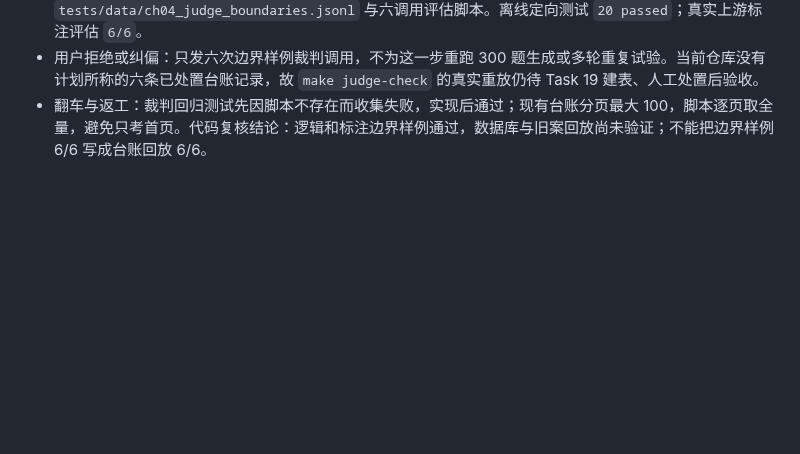
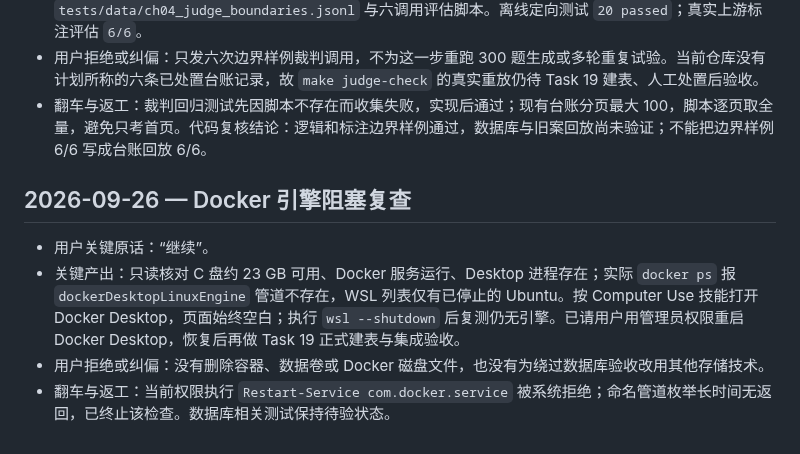
Before and after one commit to hannnz1/PetShop_Helper, a Markdown page: dev-notes/ch04.md, the part around the change. Drawn GitHub-style; blank space fills up the shorter version.

Commit message:
Record chapter 4 Docker integration blocker

```diff
--- a/dev-notes/ch04.md
+++ b/dev-notes/ch04.md
@@ -356,3 +356,10 @@
 - 关键产出：`scripts/judge_check.py` 和 `make judge-check` 可逐页读取已处置台账，按快照原文重放证据，只调用裁判、对空返回重试一次，将调用失败与判断不一致分开统计；暂无可考个案返回非零。参照用户指定源项目中的真实判例扩写七类豁免、两类真编造和六条边界样例，另建 `tests/data/ch04_judge_boundaries.jsonl` 与六调用评估脚本。离线定向测试 `20 passed`；真实上游标注评估 `6/6`。
 - 用户拒绝或纠偏：只发六次边界样例裁判调用，不为这一步重跑 300 题生成或多轮重复试验。当前仓库没有计划所称的六条已处置台账记录，故 `make judge-check` 的真实重放仍待 Task 19 建表、人工处置后验收。
 - 翻车与返工：裁判回归测试先因脚本不存在而收集失败，实现后通过；现有台账分页最大 100，脚本逐页取全量，避免只考首页。代码复核结论：逻辑和标注边界样例通过，数据库与旧案回放尚未验证；不能把边界样例 6/6 写成台账回放 6/6。
+
+## 2026-09-26 — Docker 引擎阻塞复查
+
+- 用户关键原话：“继续”。
+- 关键产出：只读核对 C 盘约 23 GB 可用、Docker 服务运行、Desktop 进程存在；实际 `docker ps` 报 `dockerDesktopLinuxEngine` 管道不存在，WSL 列表仅有已停止的 Ubuntu。按 Computer Use 技能打开 Docker Desktop，页面始终空白；执行 `wsl --shutdown` 后复测仍无引擎。已请用户用管理员权限重启 Docker Desktop，恢复后再做 Task 19 正式建表与集成验收。
+- 用户拒绝或纠偏：没有删除容器、数据卷或 Docker 磁盘文件，也没有为绕过数据库验收改用其他存储技术。
+- 翻车与返工：当前权限执行 `Restart-Service com.docker.service` 被系统拒绝；命名管道枚举长时间无返回，已终止该检查。数据库相关测试保持待验状态。
```
